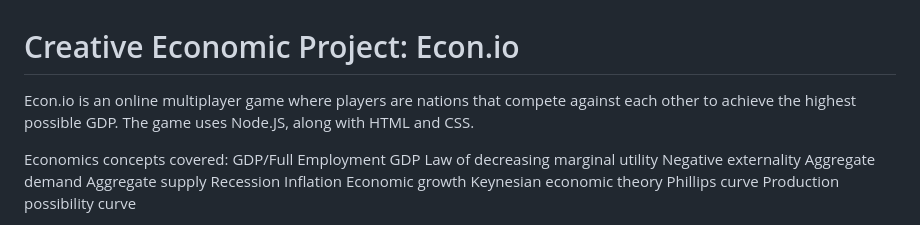
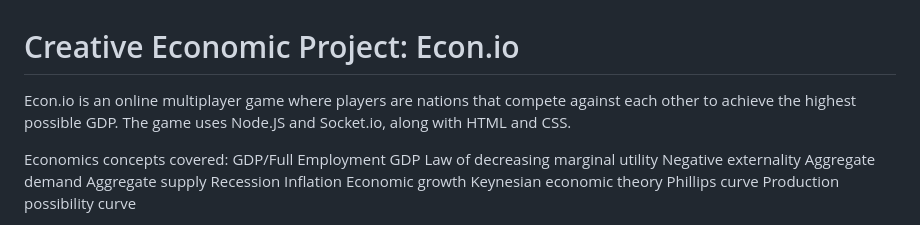
Before and after one commit to Pointyepic/econio, a Markdown page: README.md, the part around the change. Rendered like a GitHub page.

```diff
--- a/README.md
+++ b/README.md
@@ -1,6 +1,6 @@
 # Creative Economic Project: Econ.io
 
-Econ.io is an online multiplayer game where players are nations that compete against each other to achieve the highest possible GDP. The game uses Node.JS, along with HTML and CSS.
+Econ.io is an online multiplayer game where players are nations that compete against each other to achieve the highest possible GDP. The game uses Node.JS and Socket.io, along with HTML and CSS.
 
 Economics concepts covered:
 GDP/Full Employment GDP
```
